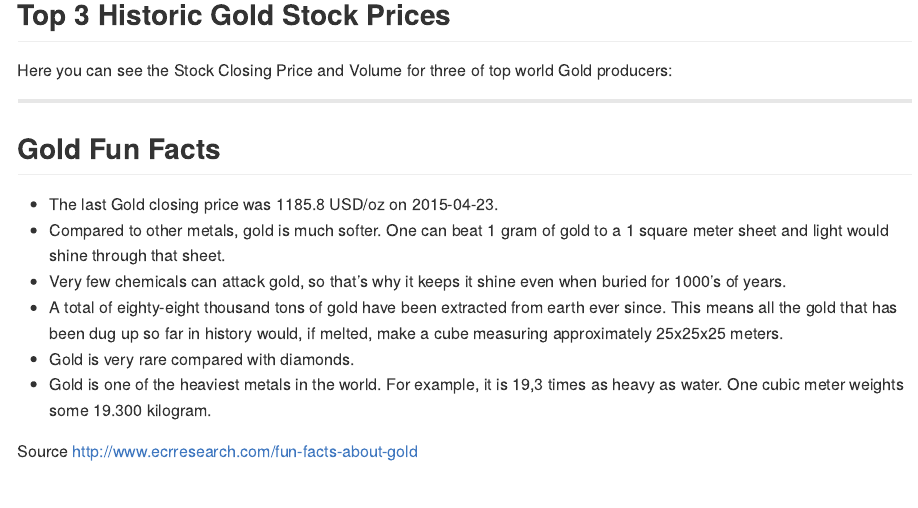
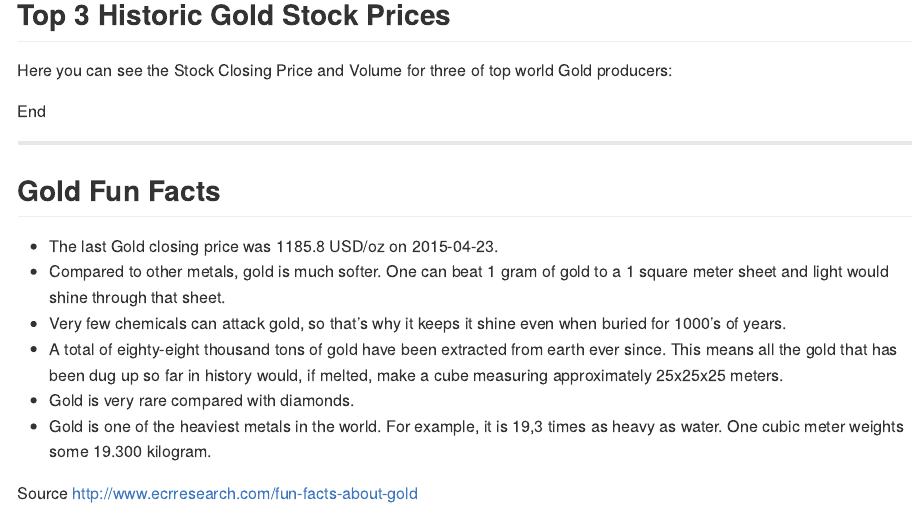
Before and after one commit to EduardoMagalhaes/SlidifyPresentation, an R Markdown document (index.Rmd): the page in a window 1100 px wide, from 470 px down. The pictures show the output file index.md that the author committed with the source, drawn offline in the style of GitHub.

Commit message:
publishing deck

````diff
--- a/index.Rmd
+++ b/index.Rmd
@@ -93,6 +93,7 @@ Stocks <- Stocks[as.numeric(strftime(Stocks$Date, "%d")) %in% 1 ,]
 plot(gvisMotionChart(Stocks, "Quote", "Date", options=list(width=600, height=400)))
 
 ```
+End
 
 ---
 
````
Also changed, not shown: index.html, index.md.
